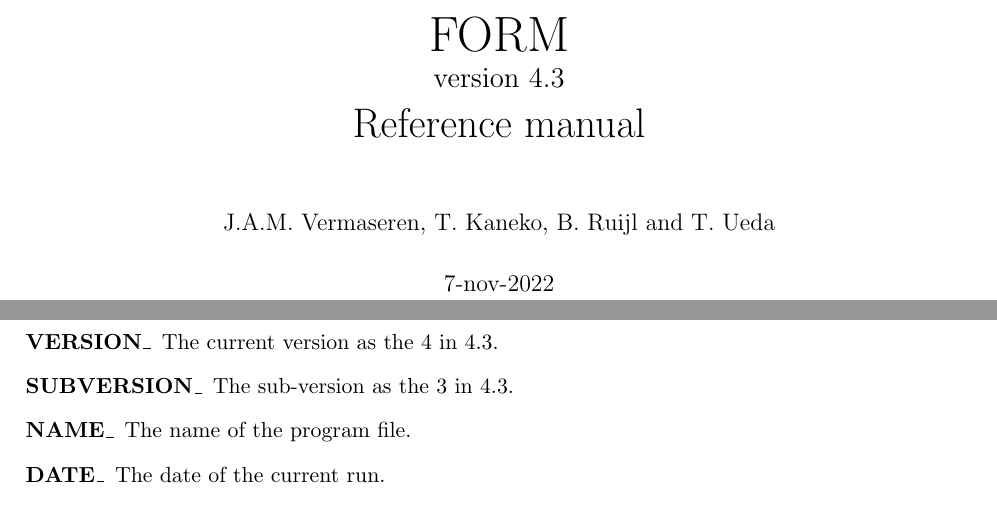
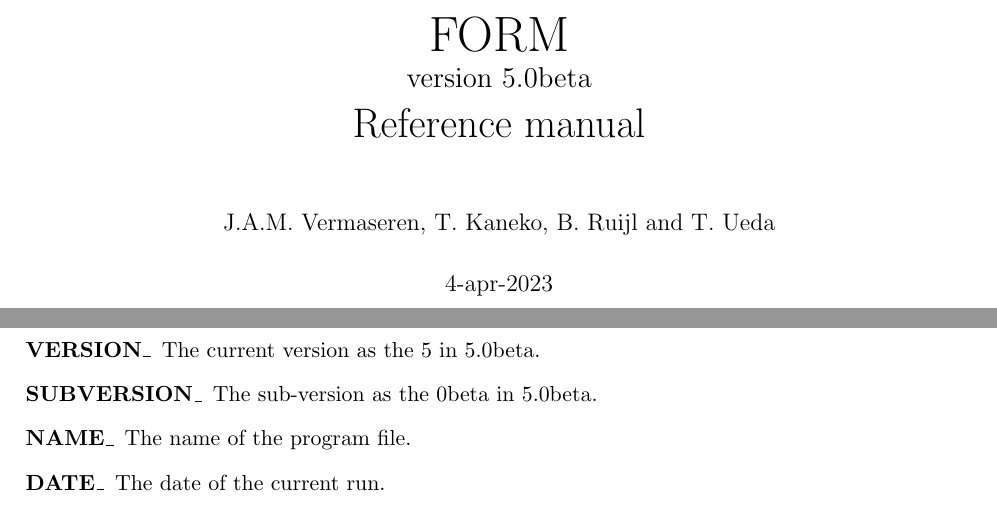
Before and after one commit to vermaseren/form, a LaTeX thesis (doc/manual/man.tex): two parts of pages 1 and 32 of 277, joined at a grey line, cut so that both start at the same text. Compiled offline with pdfLaTeX.

```diff
--- a/doc/manual/man.tex
+++ b/doc/manual/man.tex
@@ -1,6 +1,6 @@
-\def\formmajorversion{4}
-\def\formminorversion{3}
-\def\formdate{7-nov-2022}
+\def\formmajorversion{5}
+\def\formminorversion{0beta}
+\def\formdate{4-apr-2023}
 
 
 \documentclass[11pt]{report}
```
Also changed, not shown: 1 other file.
